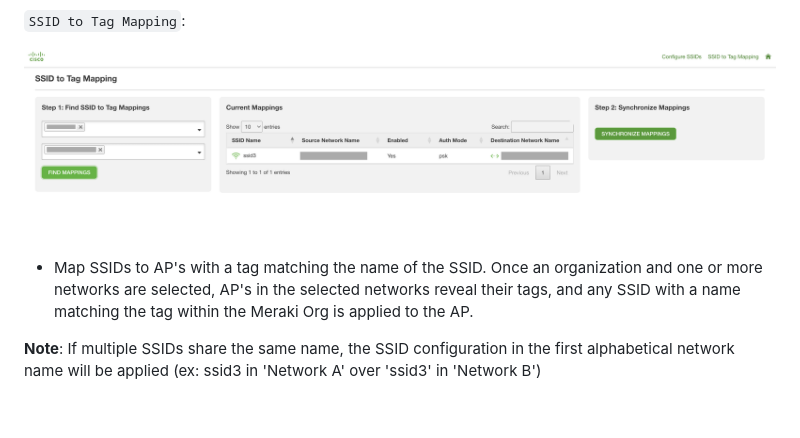
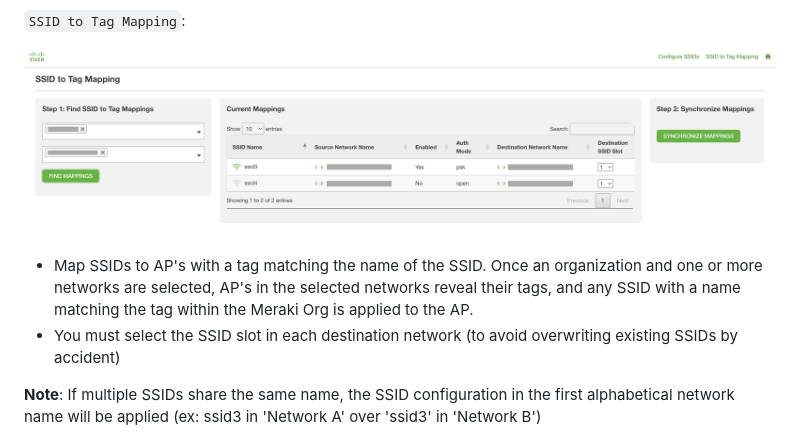
Before and after one commit to gve-sw/gve_devnet_meraki_ssid_multi_purpose_dashboard, a Markdown page: README.md, the part around the change. Drawn GitHub-style; pictures changed too: IMAGES/ssid_to_tag.png; blank space fills up the shorter version.

```diff
--- a/README.md
+++ b/README.md
@@ -80,6 +80,7 @@ The remaining pages and workflows are summarized below.
 ![ssid_to_tag.png](IMAGES/ssid_to_tag.png)
 
 * Map SSIDs to AP's with a tag matching the name of the SSID. Once an organization and one or more networks are selected, AP's in the selected networks reveal their tags, and any SSID with a name matching the tag within the Meraki Org is applied to the AP.
+* You must select the SSID slot in each destination network (to avoid overwriting existing SSIDs by accident)
 
 **Note**: If multiple SSIDs share the same name, the SSID configuration in the first alphabetical network name will be applied (ex: ssid3 in 'Network A' over 'ssid3' in 'Network B')
 
```
Also changed, not shown: 2 other files.
